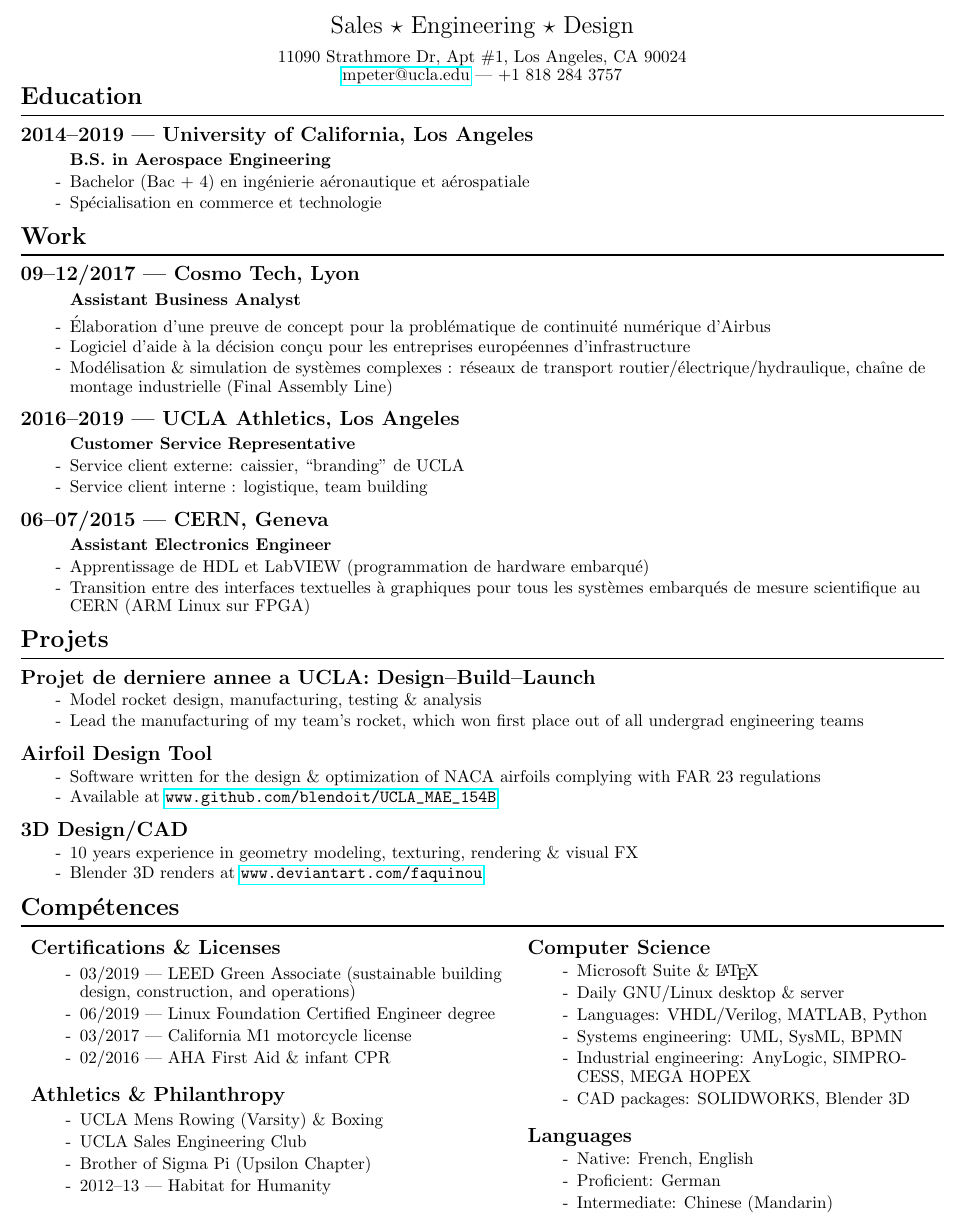
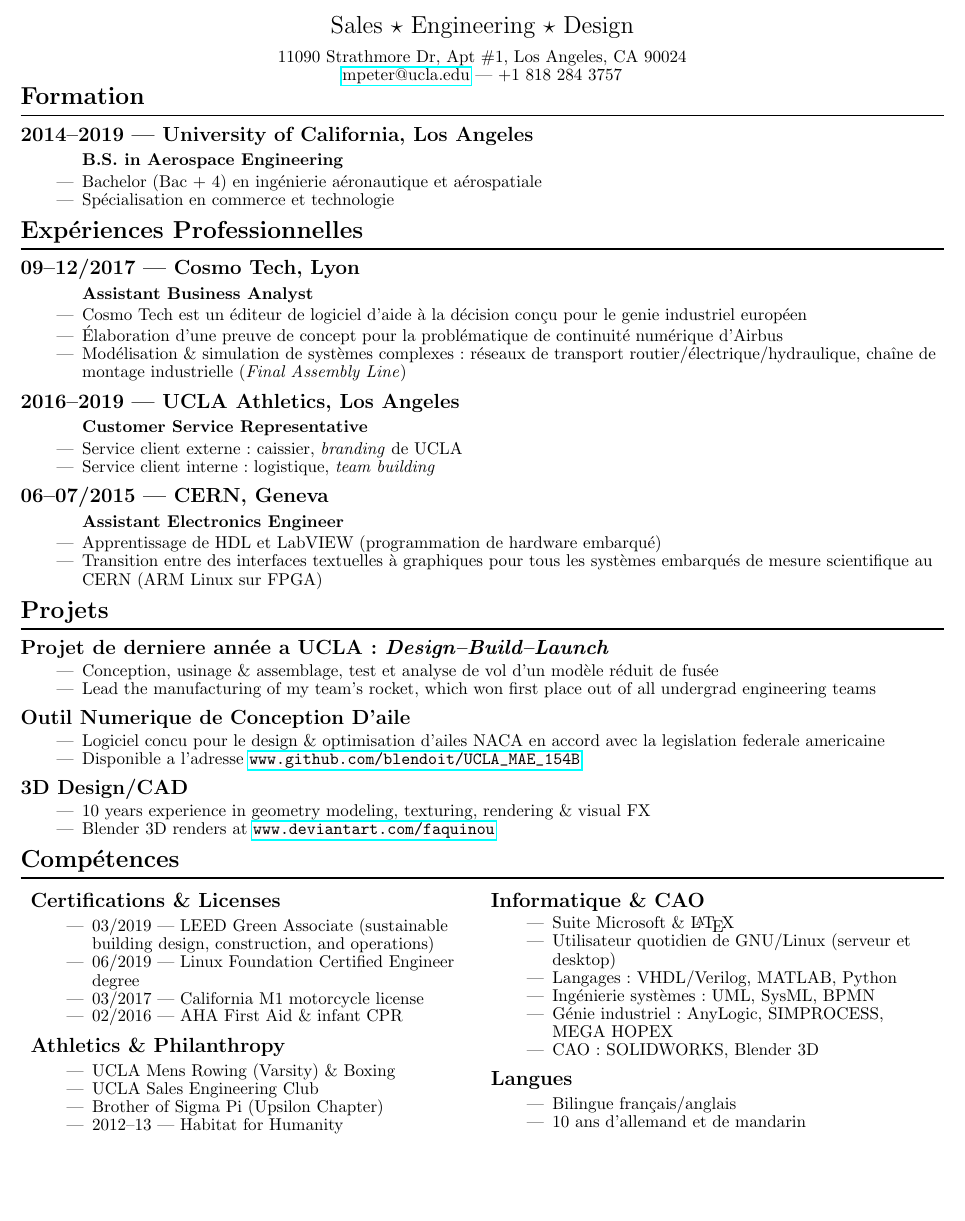
Before and after one commit to Blendoit/resume, a LaTeX CV (FR/PETER_Marius_resume_FR.tex, which reads formatting.sty): part of the page, cut so that both start at the same text, the shorter picture padded with empty space. Compiled offline with pdfLaTeX.

Commit message:
translations & formatting

```diff
--- a/FR/PETER_Marius_resume_FR.tex
+++ b/FR/PETER_Marius_resume_FR.tex
@@ -3,7 +3,7 @@
 \documentclass[10pt]{report}
 \usepackage[pass]{geometry}
 \usepackage[utf8]{inputenc}
-\usepackage[english]{babel}
+\usepackage[french]{babel}
 \usepackage{graphicx}
 \usepackage{float}
 \usepackage{setspace}
@@ -38,8 +39,8 @@ Los Angeles, CA 90024\\
 %           the American industrial sector for September 2019
 % \end{itemize}
 
-\section*{Education}
-\rule{\linewidth}{1pt}
+\section*{Formation}
+\rule{\linewidth}{1pt}\\
 \subsection*{2014--2019 --- University of California, Los Angeles}
 \subsubsection*{B.S. in Aerospace Engineering}
 \begin{itemize}
@@ -47,20 +48,20 @@ Los Angeles, CA 90024\\
     \item Spécialisation en commerce et technologie
 \end{itemize}
 
-\section*{Work}
+\section*{Expériences Professionnelles}
 \rule{\linewidth}{1pt}\\
 \subsection*{09--12/2017 --- Cosmo Tech, Lyon}
 \subsubsection*{Assistant Business Analyst}
 \begin{itemize}
+    \item Cosmo Tech est un éditeur de logiciel d’aide à la décision conçu pour le genie industriel européen
     \item Élaboration d’une preuve de concept pour la problématique de continuité numérique d’Airbus
-    \item Logiciel d’aide à la décision conçu pour les entreprises européennes d’infrastructure
-    \item Modélisation \& simulation de systèmes complexes : réseaux de transport routier/électrique/hydraulique, chaîne de montage industrielle (Final Assembly Line)
+    \item Modélisation \& simulation de systèmes complexes : réseaux de transport routier/électrique/hydraulique, chaîne de montage industrielle (\textit{Final Assembly Line})
 \end{itemize}
 \subsection*{2016--2019 --- UCLA Athletics, Los Angeles}
 \subsubsection*{Customer Service Representative}
 \begin{itemize}
-    \item Service client externe: caissier, ``branding” de UCLA
-    \item Service client interne : logistique, team building
+    \item Service client externe: caissier, \textit{branding} de UCLA
+    \item Service client interne: logistique, \textit{team building}
 \end{itemize}
 \subsection*{06--07/2015 --- CERN, Geneva}
 \subsubsection*{Assistant Electronics Engineer}
@@ -68,24 +69,18 @@ Los Angeles, CA 90024\\
     \item Apprentissage de HDL et LabVIEW (programmation de hardware embarqué)
     \item Transition entre des interfaces textuelles à graphiques pour tous les systèmes embarqués de mesure scientifique au CERN (ARM Linux sur FPGA)
 \end{itemize}
-% \subsection*{04--05/2012 --- Alcatel Submarine Networks, Paris}
-% \subsubsection*{Engineering Intern}
-% \begin{itemize}
-%     \item Learned the internal workings of an international optical fiber deployment company
-%     \item Assisted the Product Line Manager in evaluating ASN's current offering vs European competitors
-% \end{itemize}
 
 \section*{Projets}
 \rule{\linewidth}{1pt}\\
-\subsection*{Projet de derniere annee a UCLA: Design--Build--Launch}
+\subsection*{Projet de derniere année a UCLA: \textit{Design--Build--Launch}}
 \begin{itemize}
-    \item Model rocket design, manufacturing, testing \& analysis
+    \item Conception, usinage \& assemblage, test et analyse de vol d'un modèle réduit de fusée
     \item Lead the manufacturing of my team's rocket, which won first place out of all undergrad engineering teams
 \end{itemize}
-\subsection*{Airfoil Design Tool}
+\subsection*{Outil Numerique de Conception D'aile}
 \begin{itemize}
-    \item Software written for the design \& optimization of NACA airfoils complying with FAR 23 regulations
-    \item  Available at \url{www.github.com/blendoit/UCLA_MAE_154B}
+    \item Logiciel concu pour le design \& optimisation d'ailes NACA en accord avec la legislation federale americaine
+    \item  Disponible a l'adresse \url{www.github.com/blendoit/UCLA_MAE_154B}
 \end{itemize}
 \subsection*{3D Design/CAD}
 \begin{itemize}
@@ -95,7 +90,7 @@ Los Angeles, CA 90024\\
 
 \section*{Compétences}
 \rule{\linewidth}{1pt}\\[0.2cm]
-\begin{minipage}[t]{0.52\linewidth}
+\begin{minipage}[t]{0.48\linewidth}
     \subsection*{Certifications \& Licenses}
     \begin{itemize}
         \item 03/2019 --- LEED Green Associate (sustainable building design, construction, and operations)
@@ -112,21 +107,20 @@ Los Angeles, CA 90024\\
     \end{itemize}
 \end{minipage}
 ~
-\begin{minipage}[t]{0.44\linewidth}
-    \subsection*{Computer Science}
+\begin{minipage}[t]{0.48\linewidth}
+    \subsection*{Informatique \& CAO}
     \begin{itemize}
-        \item Microsoft Suite \& \LaTeX
-        \item Daily GNU/Linux desktop \& server
-        \item Languages: VHDL/Verilog, MATLAB, Python
-        \item Systems engineering: UML, SysML, BPMN
-        \item Industrial engineering: AnyLogic, SIMPROCESS, MEGA HOPEX
-        \item CAD packages: SOLIDWORKS, Blender 3D
+        \item Suite Microsoft \& \LaTeX
+        \item Utilisateur quotidien de GNU/Linux (serveur et desktop)
+        \item Langages: VHDL/Verilog, MATLAB, Python
+        \item Ingénierie systèmes: UML, SysML, BPMN
+        \item Génie industriel: AnyLogic, SIMPROCESS, MEGA HOPEX
+        \item CAO: SOLIDWORKS, Blender 3D
     \end{itemize}
-    \subsection*{Languages}
+    \subsection*{Langues}
     \begin{itemize}
-        \item Native: French, English
-        \item Proficient: German
-        \item Intermediate: Chinese (Mandarin)
+        \item Bilingue français/anglais
+        \item 10 ans d'allemand et de mandarin
     \end{itemize}
 \end{minipage}
 
--- a/formatting.sty
+++ b/formatting.sty
@@ -1,10 +1,10 @@
 \pagenumbering{gobble}
 \setstretch{0.9}
 \newgeometry{margin=0.5in}
-\setlist{itemsep=-2pt, leftmargin=0.4in}
+\setlist{itemsep=-2pt, leftmargin=0.5in}
 \renewcommand\labelitemi{-}
 % \setlength\parindent{0pt}
 % \titlespacing{<command>}{<left>}{<before-sep>}{<after-sep>}[<right>]
 \titlespacing{\section}{0pt}{-2pt}{-4pt}
 \titlespacing{\subsection}{0pt}{2pt}{2pt}
-\titlespacing{\subsubsection}{0.4in}{0pt}{2pt}
+\titlespacing{\subsubsection}{0.5in}{0pt}{2pt}
```
Also changed, not shown: EN/PETER_Marius_resume_EN.tex (+6 -11 lines), EN/PETER_Marius_resume_EN.pdf, FR/PETER_Marius_resume_FR.pdf, FR/PETER_Marius_resume_FR.tex (1 more changed lines).
